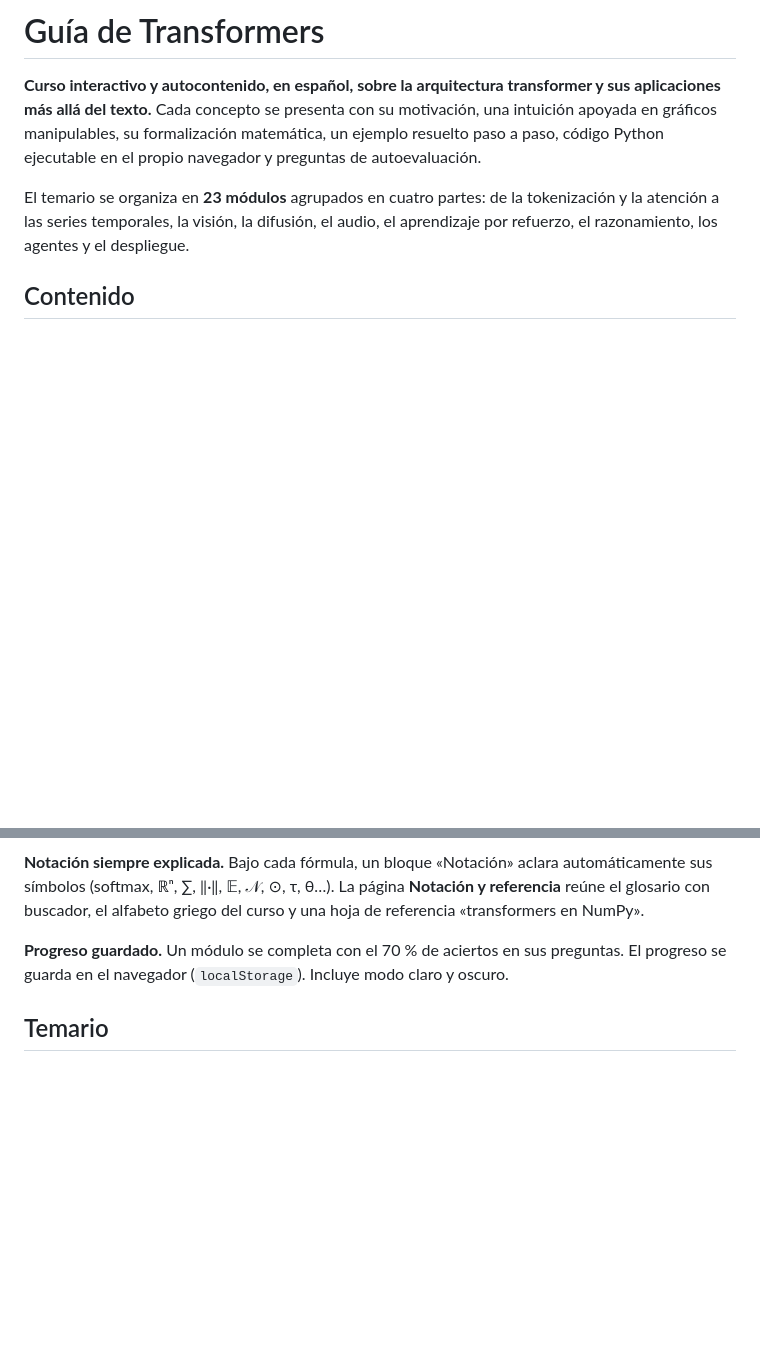
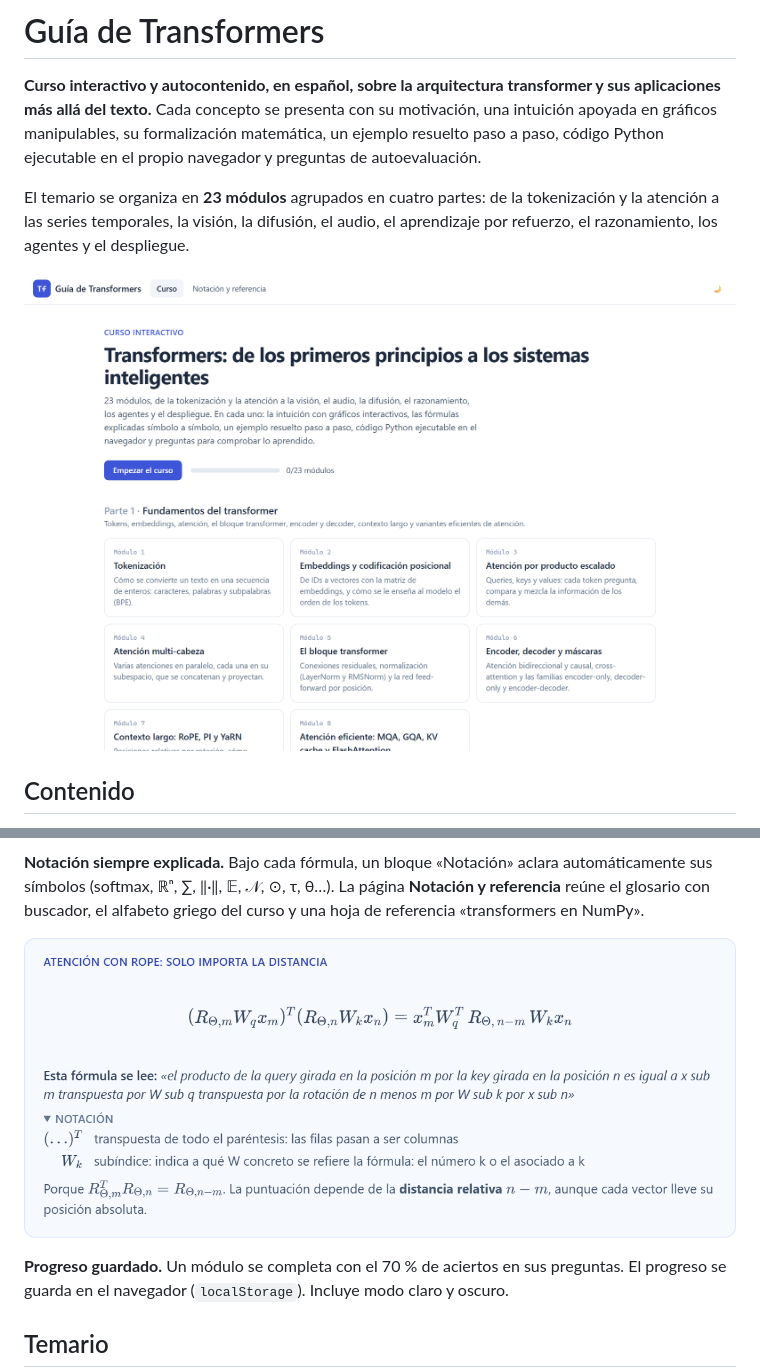
Before and after one commit to joserodriguezc/transfomers_guide, a Markdown page: README.md, 2 parts joined by grey strips. Rendered like a GitHub page; pictures changed too: .github/images/formula.png (added), .github/images/inicio.png (added); blank space fills up the shorter version.

```diff
--- a/README.md
+++ b/README.md
@@ -3,6 +3,8 @@
 **Curso interactivo y autocontenido, en español, sobre la arquitectura transformer y sus aplicaciones más allá del texto.** Cada concepto se presenta con su motivación, una intuición apoyada en gráficos manipulables, su formalización matemática, un ejemplo resuelto paso a paso, código Python ejecutable en el propio navegador y preguntas de autoevaluación.
 
 El temario se organiza en **23 módulos** agrupados en cuatro partes: de la tokenización y la atención a las series temporales, la visión, la difusión, el audio, el aprendizaje por refuerzo, el razonamiento, los agentes y el despliegue.
+
+![Página de inicio con los módulos del curso](.github/images/inicio.png)
 
 ## Contenido
 
@@ -38,4 +55,6 @@ El temario se organiza en **23 módulos** agrupados en cuatro partes: de la toke
 **Notación siempre explicada.** Bajo cada fórmula, un bloque «Notación» aclara automáticamente sus símbolos (softmax, ℝⁿ, ∑, ‖·‖, 𝔼, 𝒩, ⊙, τ, θ…). La página **Notación y referencia** reúne el glosario con buscador, el alfabeto griego del curso y una hoja de referencia «transformers en NumPy».
+
+![Fórmula de RoPE con su lectura en palabras y la notación explicada](.github/images/formula.png)
 
 **Progreso guardado.** Un módulo se completa con el 70 % de aciertos en sus preguntas. El progreso se guarda en el navegador (`localStorage`). Incluye modo claro y oscuro.
 
```
Also changed, not shown: other parts of README.md (+15 -0 lines), .github/images/atencion.png (added), .github/images/celda-python.png (added), .github/images/difusion.png (added), .github/images/sam.png (added).
